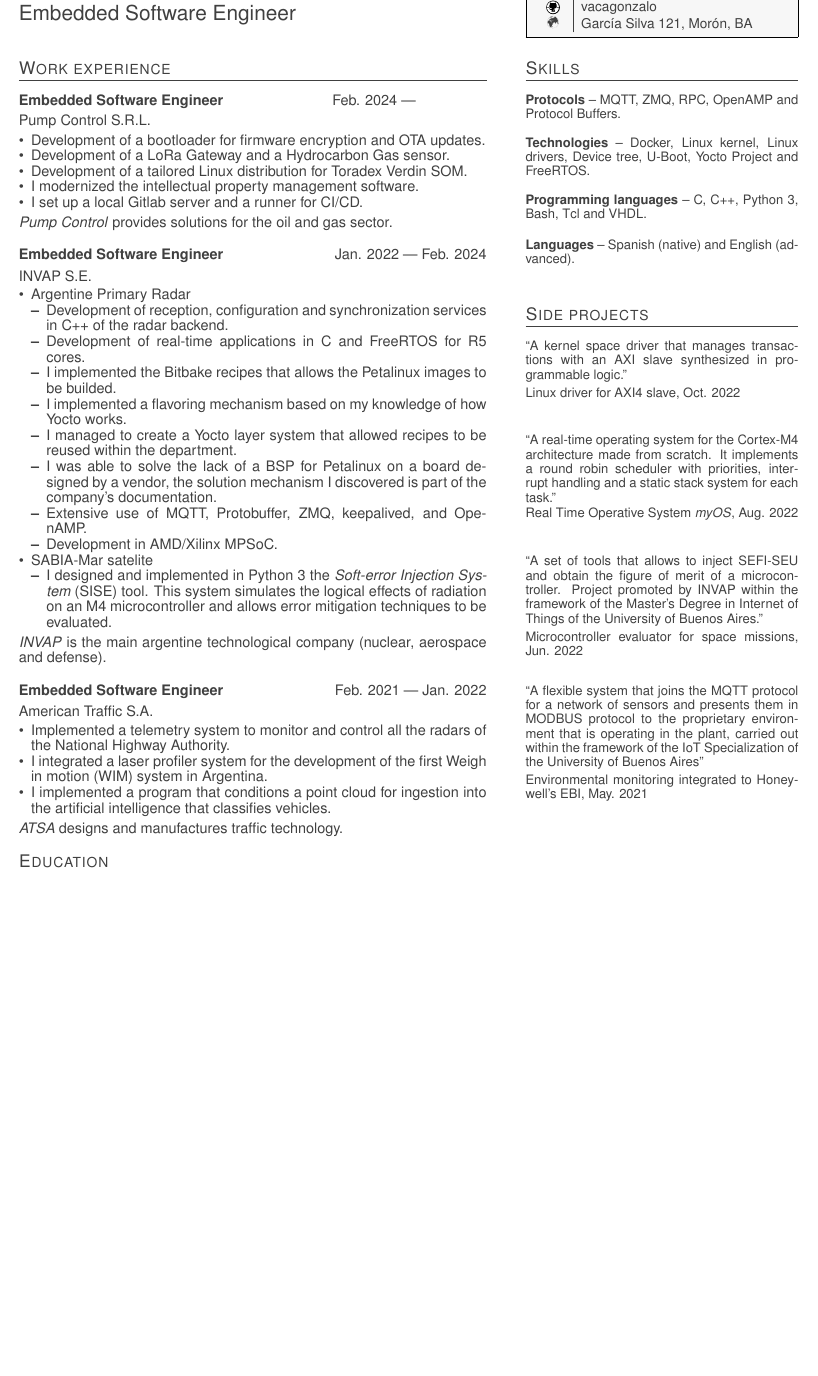
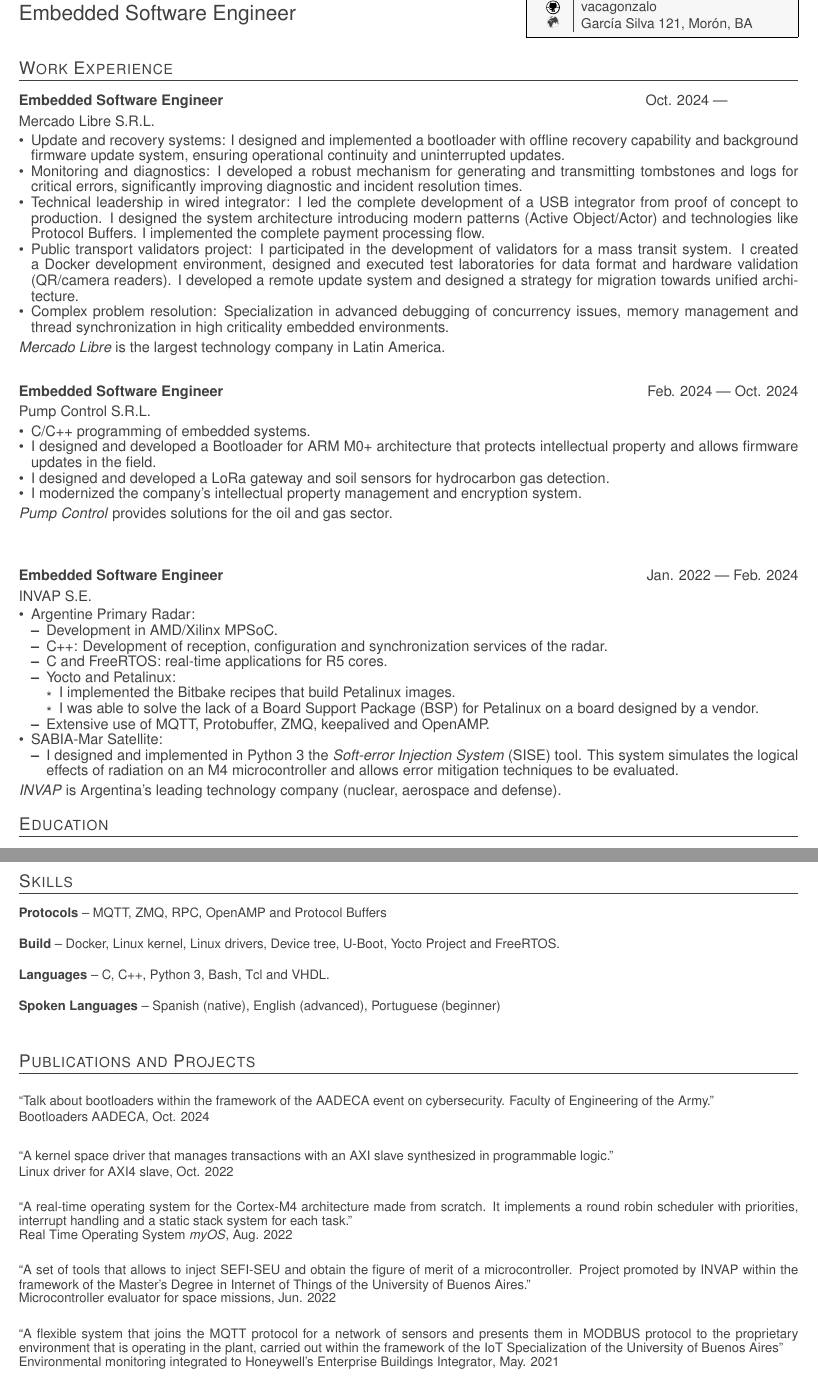
Before and after one commit to vacagonzalo/cv-eng, a LaTeX CV (cv.tex, which reads exp.tex, pub.tex, skills.tex): part of the page before the commit and two parts of pages 1 and 2 of 2 after it, the two joined at a grey line, cut so that both start at the same text, the shorter picture padded with empty space. Compiled offline with pdfLaTeX.

Commit message:
update format and add MELI

```diff
--- a/cv.tex
+++ b/cv.tex
@@ -15,6 +15,7 @@
 \usepackage[a4paper,left=.4in,right=.4in,top=.4in,bottom=.4in]{geometry}
 \usepackage{lastpage}
 \usepackage{xcolor}
+\usepackage{paracol}
 \AtBeginDocument{\color{darkgray}}
 
 \definecolor{infoboxcolor}{gray}{.97}
@@ -84,19 +85,15 @@
 	\end{adjustbox}
 \end{minipage}
 
-%\bigskip
+% Separation between header and main content
+\vspace{2em}
 
-\begin{minipage}[t][][t]{\lcolsize}
+% Content in a single column and in the requested order
 \input{exp}
 \bigbreak
 \input{edu}
-\end{minipage}%
-\hfill%
-\begin{minipage}[t][][t]{\rcolsize}
-	%\input{part}
-	%\bigbreak
+\bigbreak
 \input{skills}
 \bigbreak
 \input{pub}
-\end{minipage}
 \end{document}
--- a/exp.tex
+++ b/exp.tex
@@ -1,12 +1,35 @@
-\section{Work experience}
+\section{Work Experience}
 
-
-%Experiencia 1
+%Experience 1
 \parbox[t][][t]{\linewidth}{
 	\parbox{\linewidth}{
 		\textbf{Embedded Software Engineer}
 			\hfill
-			{Feb. 2024 --- \phantom{Dec. 2099}}
+			{Oct. 2024 --- \phantom{Dec. 2099}}
+		}
+	\smallbreak
+	%\smallskip
+	\parbox{\linewidth}{Mercado Libre S.R.L.}
+	%\smallskip
+	\smallbreak
+	%\bigskip
+		\begin{itemize}
+			\item{Update and recovery systems: I designed and implemented a bootloader with offline recovery capability and background firmware update system, ensuring operational continuity and uninterrupted updates.}
+			\item{Monitoring and diagnostics: I developed a robust mechanism for generating and transmitting tombstones and logs for critical errors, significantly improving diagnostic and incident resolution times.}
+			\item{Technical leadership in wired integrator: I led the complete development of a USB integrator from proof of concept to production. I designed the system architecture introducing modern patterns (Active Object/Actor) and technologies like Protocol Buffers. I implemented the complete payment processing flow.}
+			\item{Public transport validators project: I participated in the development of validators for a mass transit system. I created a Docker development environment, designed and executed test laboratories for data format and hardware validation (QR/camera readers). I developed a remote update system and designed a strategy for migration towards unified architecture.}
+			\item{Complex problem resolution: Specialization in advanced debugging of concurrency issues, memory management and thread synchronization in high criticality embedded environments.}
+		\end{itemize}
+	\smallbreak
+    \emph{Mercado Libre} is the largest technology company in Latin America.
+}
+
+%Experience 2
+\parbox[t][][t]{\linewidth}{
+	\parbox{\linewidth}{
+		\textbf{Embedded Software Engineer}
+			\hfill
+			{Feb. 2024 --- Oct. 2024}
 		}
 	\smallbreak
 	%\smallskip
@@ -15,18 +38,17 @@
 	\smallbreak
 	%\bigskip
 		\begin{itemize}
-			\item{Development of a bootloader for firmware encryption and OTA updates.}
-			\item{Development of a LoRa Gateway and a Hydrocarbon Gas sensor.}
-			\item{Development of a tailored Linux distribution for Toradex Verdin SOM.}
-			\item{I modernized the intellectual property management software.}
-			\item{I set up a local Gitlab server and a runner for CI/CD.}
+			\item{C/C++ programming of embedded systems.}
+			\item{I designed and developed a Bootloader for ARM M0+ architecture that protects intellectual property and allows firmware updates in the field.}
+			\item{I designed and developed a LoRa gateway and soil sensors for hydrocarbon gas detection.}
+			\item{I modernized the company's intellectual property management and encryption system.}
 		\end{itemize}
 	\smallbreak
     \emph{Pump Control} provides solutions for the oil and gas sector.
 }
 
 \bigskip
-%Experiencia 2
+%Experience 3
 \parbox[t][][t]{\linewidth}{
 	\parbox{\linewidth}{
 		\textbf{Embedded Software Engineer}
@@ -40,47 +62,25 @@
 	\smallbreak
 	%\bigskip
 	\begin{itemize}
-		\item{Argentine Primary Radar}
+		\item Argentine Primary Radar:
 		\begin{itemize}
-			\item{Development of reception, configuration and synchronization services in C++ of the radar backend.}
-			\item{Development of real-time applications in C and FreeRTOS for R5 cores.}
-			\item{I implemented the Bitbake recipes that allows the Petalinux images to be builded.}
-			\item{I implemented a flavoring mechanism based on my knowledge of how Yocto works.}
-			\item{I managed to create a Yocto layer system that allowed recipes to be reused within the department.}
-			\item{I was able to solve the lack of a BSP for Petalinux on a board designed by a vendor, the solution mechanism I discovered is part of the company's documentation.}
-			\item{Extensive use of MQTT, Protobuffer, ZMQ, keepalived, and OpenAMP.}
-			\item{Development in AMD/Xilinx MPSoC.}
+	    	\item{Development in AMD/Xilinx MPSoC.}
+			\item{C++: Development of reception, configuration and synchronization services of the radar.}
+			\item{C and FreeRTOS: real-time applications for R5 cores.}
+			\item{Yocto and Petalinux:}
+			\begin{itemize}
+				\item{I implemented the Bitbake recipes that build Petalinux images.}
+				\item{I was able to solve the lack of a Board Support Package (BSP) for Petalinux on a board designed by a vendor.}
+			\end{itemize}
+			\item{Extensive use of MQTT, Protobuffer, ZMQ, keepalived and OpenAMP.}
 		\end{itemize}
-		\item{SABIA-Mar satelite}
+		\item SABIA-Mar Satellite:
 		\begin{itemize}
-			\item{I designed and implemented in Python 3 the \emph{Soft-error Injection System} (SISE) tool. This system simulates the logical effects of radiation on an M4 microcontroller and allows error mitigation techniques to be evaluated.}
+	    	\item{I designed and implemented in Python 3 the \emph{Soft-error Injection System} (SISE) tool. This system simulates the logical effects of radiation on an M4 microcontroller and allows error mitigation techniques to be evaluated.}
 		\end{itemize}
 	\end{itemize}
 	\smallbreak
-    \emph{INVAP} is the main argentine technological company (nuclear, aerospace and defense).
-}
-
-\bigskip
-%Experiencia 2
-\parbox[t][][t]{\linewidth}{
-	\parbox{\linewidth}{
-		\textbf{Embedded Software Engineer}
-			\hfill
-			{Feb. 2021 --- Jan. 2022}
-		}
-	\smallbreak
-	%\smallskip
-	\parbox{\linewidth}{American Traffic S.A.}
-	%\smallskip
-	\smallbreak
-	%\bigskip
-	\begin{itemize}
-	    \item{Implemented a telemetry system to monitor and control all the radars of the National Highway Authority.}
-	    \item{I integrated a laser profiler system for the development of the first Weigh in motion (WIM) system in Argentina.}
-		\item{I implemented a program that conditions a point cloud for ingestion into the artificial intelligence that classifies vehicles.}
-	\end{itemize}
-	\smallbreak
-    \emph{ATSA} designs and manufactures traffic technology.
+    \emph{INVAP} is Argentina's leading technology company (nuclear, aerospace and defense).
 }
 
 %\bigskip
--- a/pub.tex
+++ b/pub.tex
@@ -1,30 +1,37 @@
-\section{Side projects}
+\section{Publications and Projects}
+\vspace{2em}
+
+% Reduce vertical space locally within this section (override global parskip)
+\begingroup\setlength{\parskip}{0.5em}
 
 \newcommand{\pub}[5]{
 	\parbox[t][][t]{\linewidth}{%
 		\begin{small}
 		\parbox{\linewidth}{{``#4''}}
-		\smallbreak
 		\parbox{\linewidth}{{#2}, {#1}}
 		%\parbox{\linewidth}{\small{Keywords:}\footnotesize{ #5}}
 		\parbox{\linewidth}{{\href{https://doi.org/#3}{#3}}}
 		\end{small}
 	}
-	\bigbreak
-	\smallskip
+}
+
+\pub{Oct. 2024}{Bootloaders AADECA}{}{Talk about bootloaders within the framework of the AADECA event on cybersecurity. Faculty of Engineering of the Army.}{
 }
 
 \pub{Oct. 2022}{Linux driver for AXI4 slave}{}{A kernel space driver that manages transactions with an AXI slave synthesized in programmable logic.}{
 }
 
-\pub{Aug. 2022}{Real Time Operative System \emph{myOS}}{}{A real-time operating system for the Cortex-M4 architecture made from scratch. It implements a round robin scheduler with priorities, interrupt handling and a static stack system for each task.}{
+\pub{Aug. 2022}{Real Time Operating System \emph{myOS}}{}{A real-time operating system for the Cortex-M4 architecture made from scratch. It implements a round robin scheduler with priorities, interrupt handling and a static stack system for each task.}{
 }
 
 \pub{Jun. 2022}{Microcontroller evaluator for space missions}{}{A set of tools that allows to inject SEFI-SEU and obtain the figure of merit of a microcontroller. Project promoted by INVAP within the framework of the Master's Degree in Internet of Things of the University of Buenos Aires.}{
 }
 
-\pub{May. 2021}{Environmental monitoring integrated to Honeywell's EBI}{}{A flexible system that joins the MQTT protocol for a network of sensors and presents them in MODBUS protocol to the proprietary environment that is operating in the plant, carried out within the framework of the IoT Specialization of the University of Buenos Aires}{
+\pub{May. 2021}{Environmental monitoring integrated to Honeywell's Enterprise Buildings Integrator}{}{A flexible system that joins the MQTT protocol for a network of sensors and presents them in MODBUS protocol to the proprietary environment that is operating in the plant, carried out within the framework of the IoT Specialization of the University of Buenos Aires}{
 }
+
+% End of block with reduced parskip
+\endgroup
 
 %\pub{Aug. 2018}{SRMPDS (Best paper)}{10.1145/3229710.3229759}{Flexible device sharing in PCIe clusters using
 %Device~Lending}{%
--- a/skills.tex
+++ b/skills.tex
@@ -1,19 +1,19 @@
 \section{Skills}
 \begin{small}
 	\parbox[t][][t]{\linewidth}{
-		\textbf{Protocols} -- {MQTT, ZMQ, RPC, OpenAMP and Protocol Buffers.}
+		\textbf{Protocols} -- {MQTT, ZMQ, RPC, OpenAMP and Protocol Buffers}
 		\bigbreak
 	}
 	\parbox[t][][t]{\linewidth}{
-		\textbf{Technologies} -- {Docker, Linux kernel, Linux drivers, Device tree, U-Boot, Yocto Project and FreeRTOS.}
+		\textbf{Build} -- {Docker, Linux kernel, Linux drivers, Device tree, U-Boot, Yocto Project and FreeRTOS.}
 		\bigbreak
 	}
 	\parbox[t][][t]{\linewidth}{
-		\textbf{Programming languages} -- {C, C++, Python 3, Bash, Tcl and VHDL.}
+		\textbf{Languages} -- {C, C++, Python 3, Bash, Tcl and VHDL.}
 		\bigbreak
 	}
 	\parbox[t][][t]{\linewidth}{
-		\textbf{Languages} -- {Spanish (native) and English (advanced).}
+		\textbf{Spoken Languages} -- {Spanish (native), English (advanced), Portuguese (beginner)}
 		\bigbreak
 	}
 \end{small}
```
Also changed, not shown: edu.tex (+0 -6 lines). Lines whose indentation alone changed are shown as unchanged.
